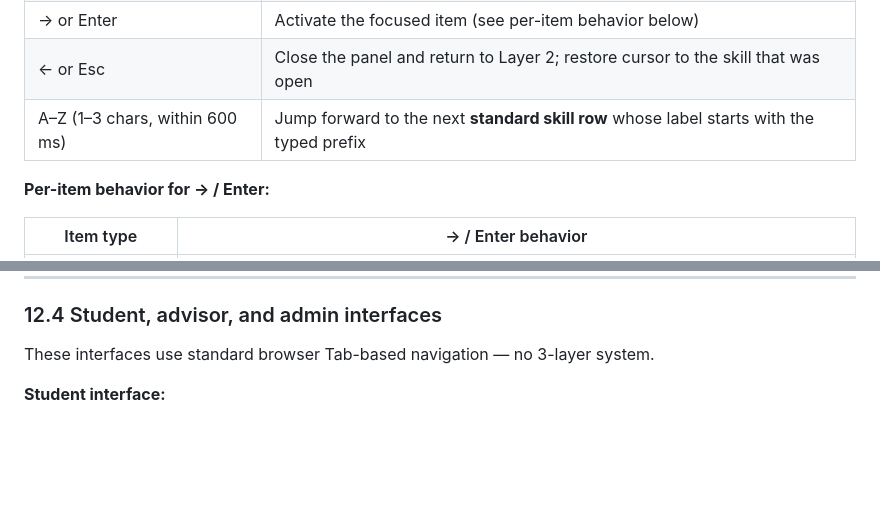
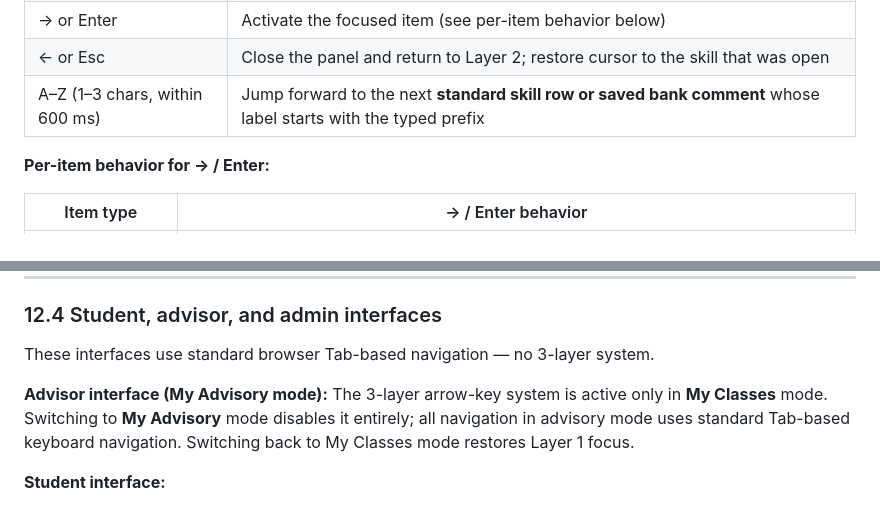
Before and after one commit to craigiest/reportcard, a Markdown page: docs/SPEC-v2.md, 2 parts joined by grey strips. Drawn GitHub-style; blank space fills up the shorter version.

Commit message:
Update SPEC-v2 keyboard nav to match current implementation
- Type-ahead (A–Z) now covers standard skill rows AND saved bank
  comments, not skill rows only
- Section 12.4: document that the 3-layer system is disabled in
  My Advisory mode; advisory mode uses standard Tab navigation

https://claude.ai/code/session_01QKwH4wDoL3Coj78n9Dr99W

```diff
--- a/docs/SPEC-v2.md
+++ b/docs/SPEC-v2.md
@@ -1110,7 +1110,7 @@ The panel contains a single navigable list in top-to-bottom order:
 | ↑ | Move to the previous item in the list |
 | → or Enter | Activate the focused item (see per-item behavior below) |
 | ← or Esc | Close the panel and return to Layer 2; restore cursor to the skill that was open |
-| A–Z (1–3 chars, within 600 ms) | Jump forward to the next **standard skill row** whose label starts with the typed prefix |
+| A–Z (1–3 chars, within 600 ms) | Jump forward to the next **standard skill row or saved bank comment** whose label starts with the typed prefix |
 
 **Per-item behavior for → / Enter:**
 
@@ -1162,6 +1162,9 @@ A compact key-hint strip is displayed just above the status-dot legend in the le
 
 These interfaces use standard browser Tab-based navigation — no 3-layer system.
 
+**Advisor interface (My Advisory mode):**
+The 3-layer arrow-key system is active only in **My Classes** mode. Switching to **My Advisory** mode disables it entirely; all navigation in advisory mode uses standard Tab-based keyboard navigation. Switching back to My Classes mode restores Layer 1 focus.
+
 **Student interface:**
 - Tab/Shift+Tab moves through all interactive elements in reading order.
 - Reflection textarea: standard textarea behavior; Tab exits the field.
```
